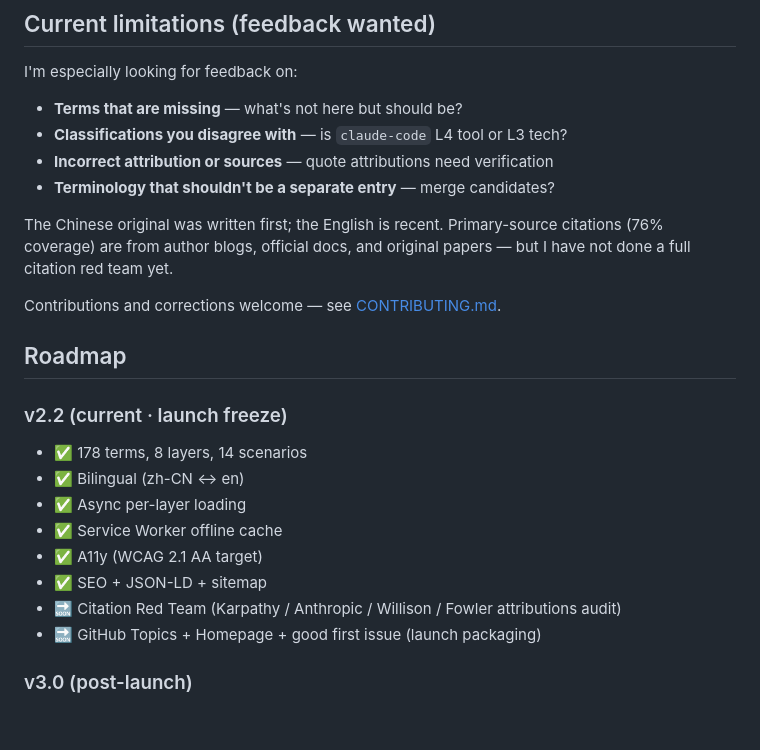
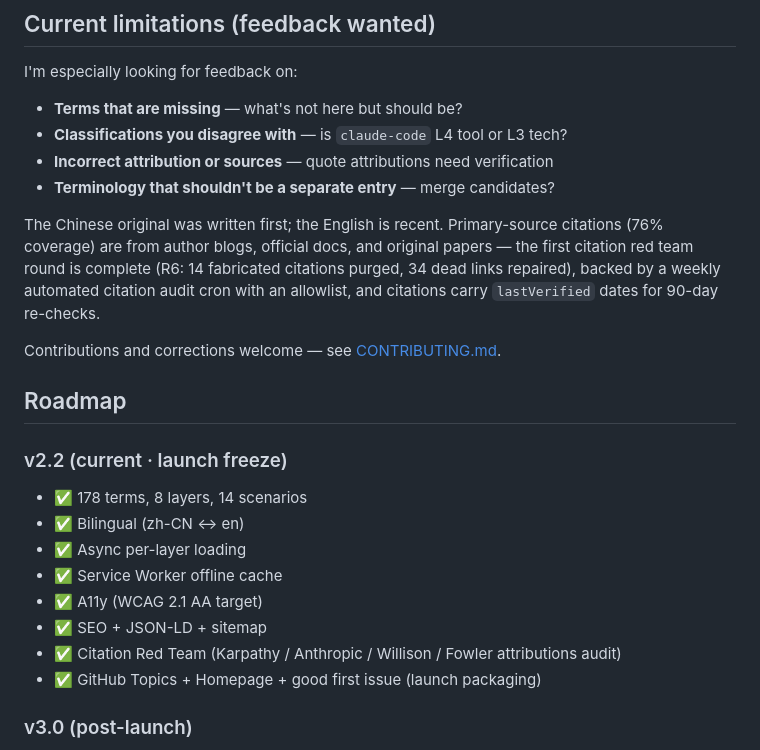
Before and after one commit to xiangbianpangde/vibe-coding-wiki, a Markdown page: README.md, the part around the change. GitHub-like rendering; blank space fills up the shorter version.

Commit message:
docs(readme): sync launch state — citation red team + launch packaging done (R6/R8/R3), refresh limitation copy with audit-cron trust mechanics

```diff
--- a/README.md
+++ b/README.md
@@ -98,7 +98,7 @@ I'm especially looking for feedback on:
 - **Incorrect attribution or sources** — quote attributions need verification
 - **Terminology that shouldn't be a separate entry** — merge candidates?
 
-The Chinese original was written first; the English is recent. Primary-source citations (76% coverage) are from author blogs, official docs, and original papers — but I have not done a full citation red team yet.
+The Chinese original was written first; the English is recent. Primary-source citations (76% coverage) are from author blogs, official docs, and original papers — the first citation red team round is complete (R6: 14 fabricated citations purged, 34 dead links repaired), backed by a weekly automated citation audit cron with an allowlist, and citations carry `lastVerified` dates for 90-day re-checks.
 
 Contributions and corrections welcome — see [CONTRIBUTING.md](./docs/CONTRIBUTING.md).
 
@@ -111,8 +111,8 @@ Contributions and corrections welcome — see [CONTRIBUTING.md](./docs/CONTRIBUT
 - ✅ Service Worker offline cache
 - ✅ A11y (WCAG 2.1 AA target)
 - ✅ SEO + JSON-LD + sitemap
-- 🔜 Citation Red Team (Karpathy / Anthropic / Willison / Fowler attributions audit)
-- 🔜 GitHub Topics + Homepage + good first issue (launch packaging)
+- ✅ Citation Red Team (Karpathy / Anthropic / Willison / Fowler attributions audit)
+- ✅ GitHub Topics + Homepage + good first issue (launch packaging)
 
 ### v3.0 (post-launch)
 - Content scale to 250+ terms
```
